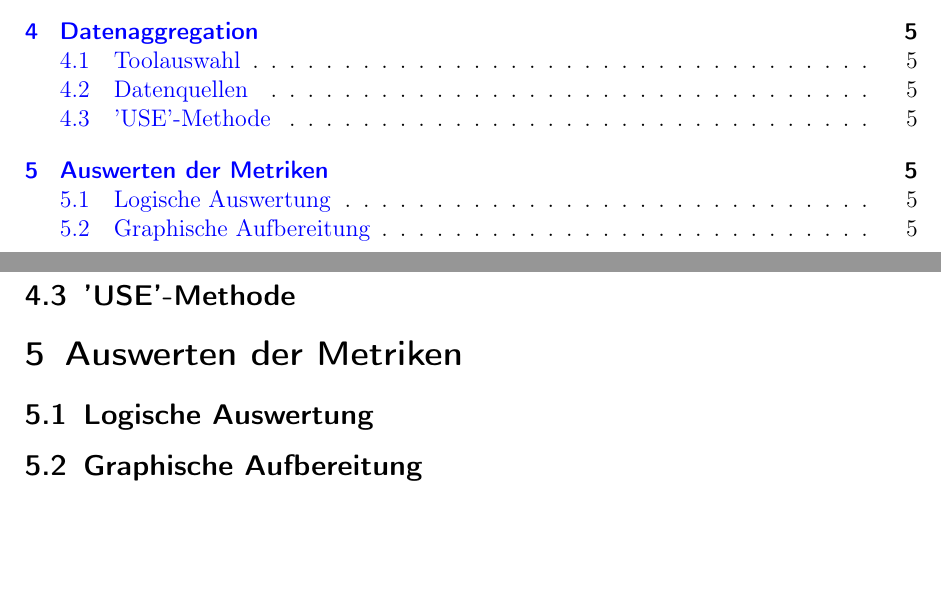
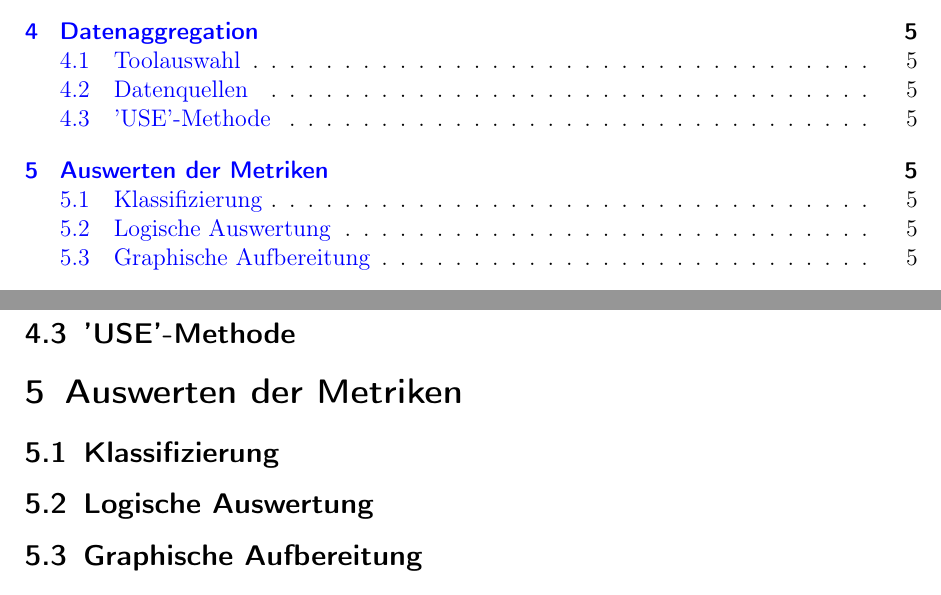
Before and after one commit to JoBo7795/Bachelorarbeit, a LaTeX document (Bachelorarbeit.tex): two parts of pages 1 and 5 of 5, joined at a grey line, cut so that both start at the same text, the shorter picture padded with empty space. Compiled offline with pdfLaTeX.

Commit message:
Add subsection Auswerten der Metriken/Klassfizierung

```diff
--- a/Bachelorarbeit.tex
+++ b/Bachelorarbeit.tex
@@ -81,6 +81,7 @@ Ziel der Arbeit ist:
 \subsection{'USE'-Methode}
 
 \section{Auswerten der Metriken}
+\subsection{Klassifizierung}
 \subsection{Logische Auswertung}
 \subsection{Graphische Aufbereitung}
 
```
